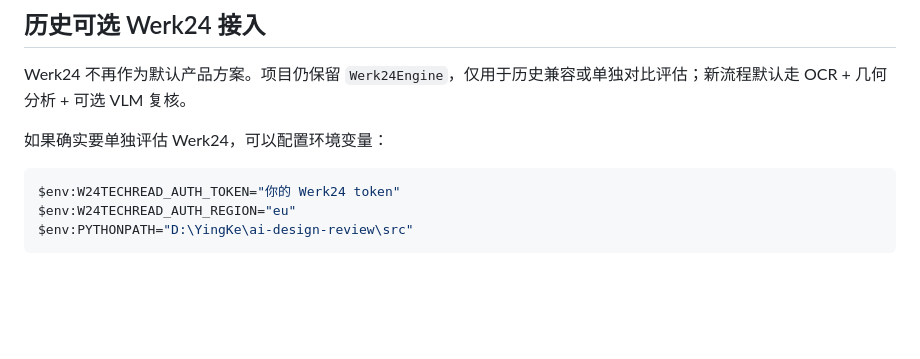
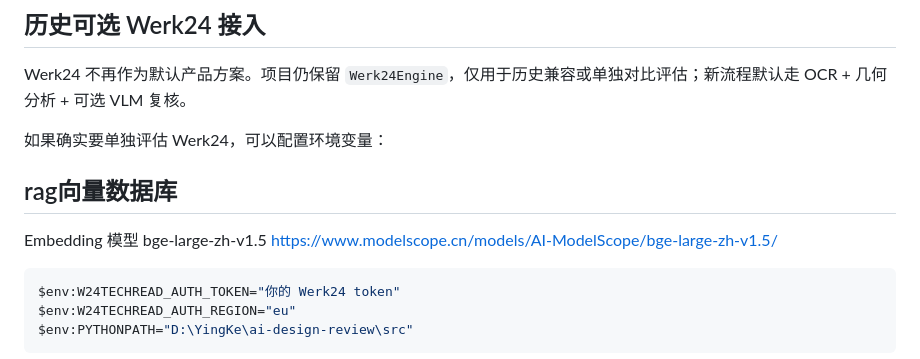
Before and after one commit to StayUpPoppy/ai-design-review, a Markdown page: README.md, the part around the change. Drawn GitHub-style; blank space fills up the shorter version.

````diff
--- a/README.md
+++ b/README.md
@@ -193,6 +193,11 @@ Werk24 不再作为默认产品方案。项目仍保留 `Werk24Engine`，仅用
 
 如果确实要单独评估 Werk24，可以配置环境变量：
 
+## rag向量数据库
+
+Embedding 模型 bge-large-zh-v1.5 https://www.modelscope.cn/models/AI-ModelScope/bge-large-zh-v1.5/
+
+
 ```powershell
 $env:W24TECHREAD_AUTH_TOKEN="你的 Werk24 token"
 $env:W24TECHREAD_AUTH_REGION="eu"
````
Also changed, not shown: docs/ragflow_http_api_integration.md (added, +477 -0 lines), docs/ragflow_http_api_interface_catalog.md (added, +173 -0 lines).
